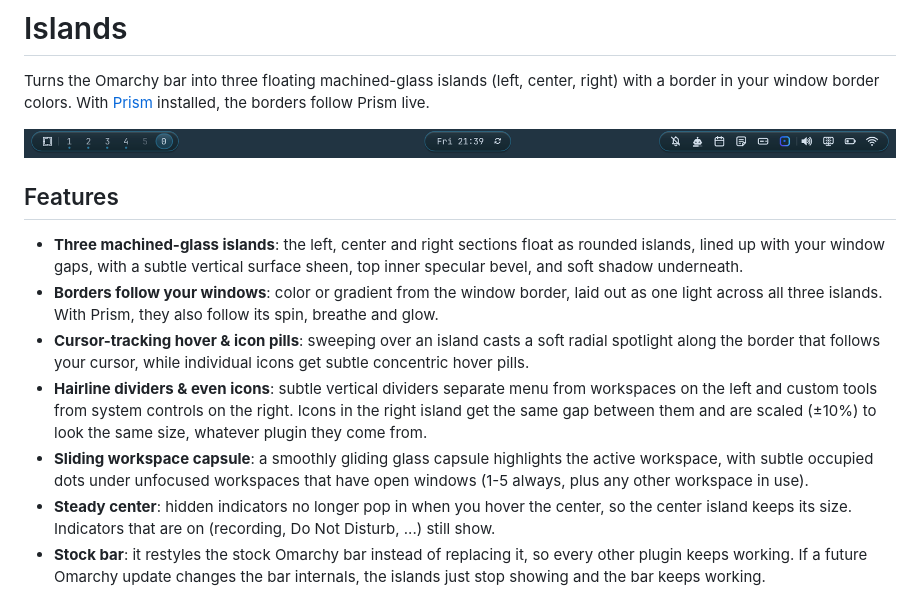
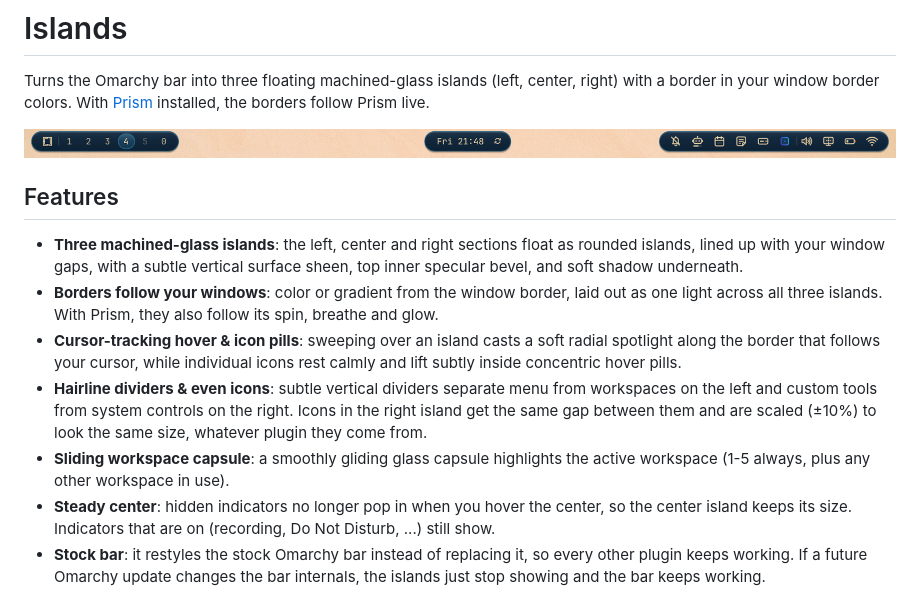
Before and after one commit to zaki2993/zakarch.islands, a Markdown page: README.md, the part around the change. Drawn GitHub-style; pictures changed too: preview.png.

Commit message:
Remove inactive workspace dots and add subtle icon hover lift

```diff
--- a/README.md
+++ b/README.md
@@ -14,13 +14,12 @@ installed, the borders follow Prism live.
 - **Borders follow your windows**: color or gradient from the window border, laid out as one
   light across all three islands. With Prism, they also follow its spin, breathe and glow.
 - **Cursor-tracking hover & icon pills**: sweeping over an island casts a soft radial spotlight
-  along the border that follows your cursor, while individual icons get subtle concentric hover pills.
+  along the border that follows your cursor, while individual icons rest calmly and lift subtly inside concentric hover pills.
 - **Hairline dividers & even icons**: subtle vertical dividers separate menu from workspaces on
   the left and custom tools from system controls on the right. Icons in the right island get the
   same gap between them and are scaled (±10%) to look the same size, whatever plugin they come from.
-- **Sliding workspace capsule**: a smoothly gliding glass capsule highlights the active workspace,
-  with subtle occupied dots under unfocused workspaces that have open windows (1-5 always, plus
-  any other workspace in use).
+- **Sliding workspace capsule**: a smoothly gliding glass capsule highlights the active workspace
+  (1-5 always, plus any other workspace in use).
 - **Steady center**: hidden indicators no longer pop in when you hover the center, so the
   center island keeps its size. Indicators that are on (recording, Do Not Disturb, ...) still show.
 - **Stock bar**: it restyles the stock Omarchy bar instead of replacing it, so every other
```
Also changed, not shown: 2 other files.
